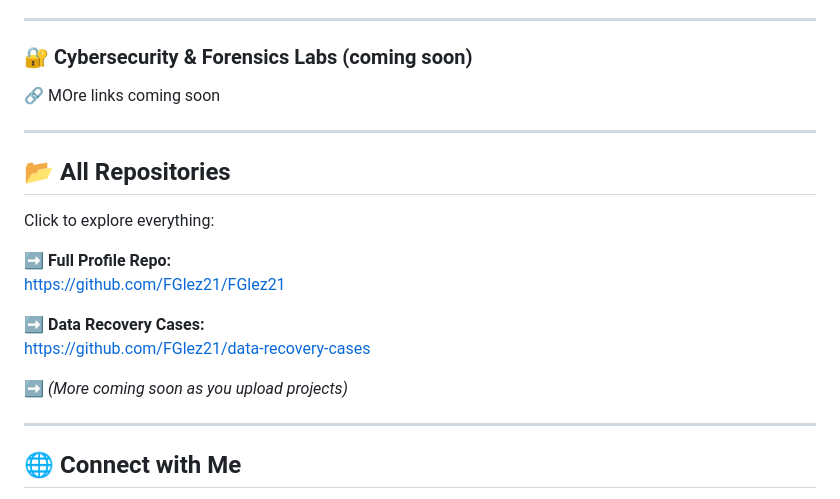
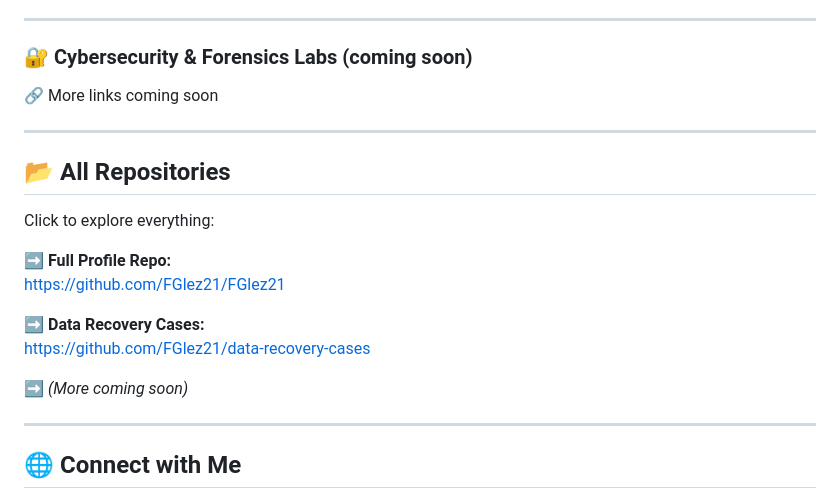
Before and after one commit to FGlez21/FGlez21, a Markdown page: README.md, the part around the change. Rendered like a GitHub page.

```diff
--- a/README.md
+++ b/README.md
@@ -116,7 +116,7 @@ Examples
 ---
 
 ### **🔐 Cybersecurity & Forensics Labs (coming soon)**
-🔗 MOre links coming soon
+🔗 More links coming soon
 
 ---
 
@@ -129,7 +129,7 @@ https://github.com/FGlez21/FGlez21
 ➡️ **Data Recovery Cases:**
 https://github.com/FGlez21/data-recovery-cases
 
-➡️ *(More coming soon as you upload projects)*
+➡️ *(More coming soon)*
 
 ---
 
```
